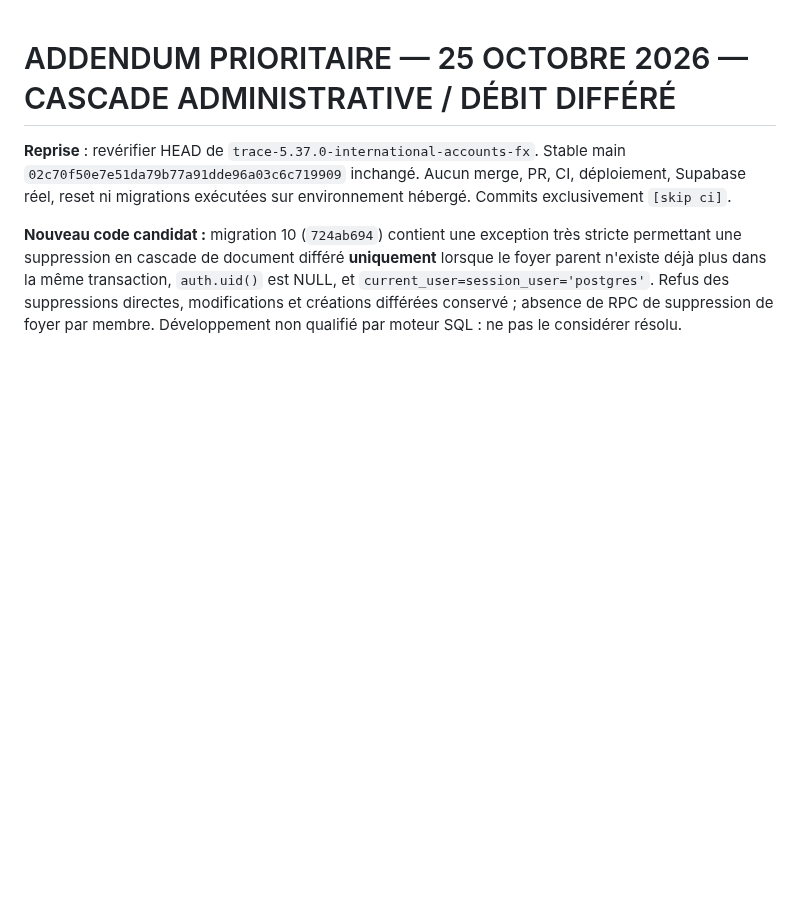
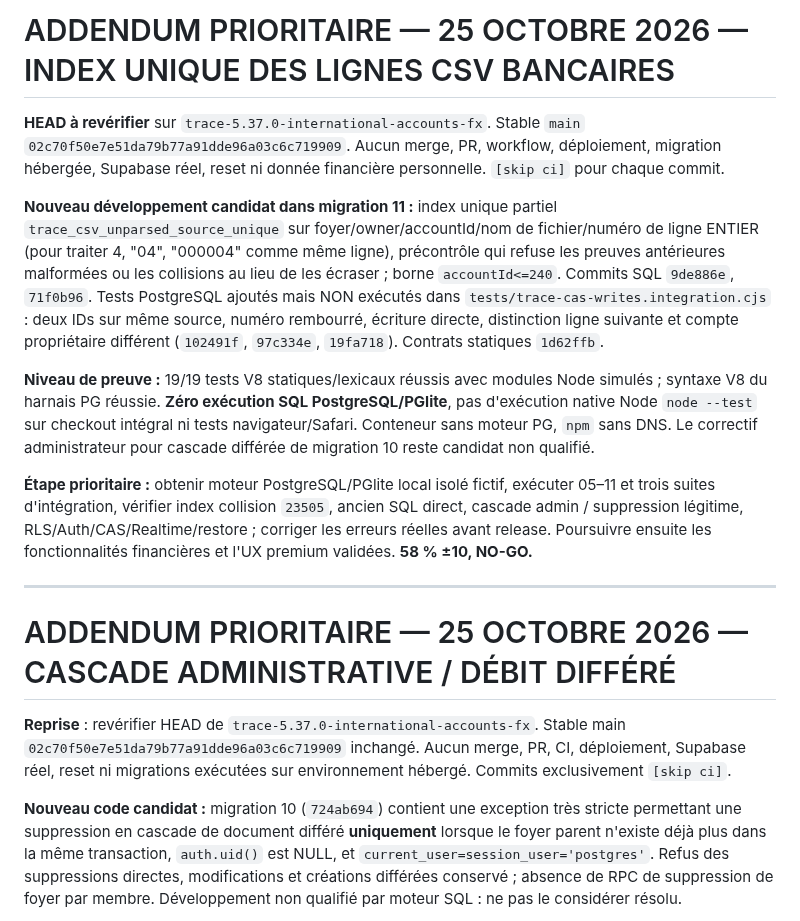
Before and after one commit to louisantoine78/Budget-duo, a Markdown page: docs/TRACE-5.37.0-CHAT-REPRISE-PROMPT.md, the part around the change. Drawn GitHub-style; blank space fills up the shorter version.

Commit message:
docs(trace): record unique CSV source index and pending native SQL QA [skip ci]

```diff
--- a/docs/TRACE-5.37.0-CHAT-REPRISE-PROMPT.md
+++ b/docs/TRACE-5.37.0-CHAT-REPRISE-PROMPT.md
@@ -1,3 +1,15 @@
+# ADDENDUM PRIORITAIRE — 25 OCTOBRE 2026 — INDEX UNIQUE DES LIGNES CSV BANCAIRES
+
+**HEAD à revérifier** sur `trace-5.37.0-international-accounts-fx`. Stable `main` `02c70f50e7e51da79b77a91dde96a03c6c719909`. Aucun merge, PR, workflow, déploiement, migration hébergée, Supabase réel, reset ni donnée financière personnelle. `[skip ci]` pour chaque commit.
+
+**Nouveau développement candidat dans migration 11 :** index unique partiel `trace_csv_unparsed_source_unique` sur foyer/owner/accountId/nom de fichier/numéro de ligne ENTIER (pour traiter 4, "04", "000004" comme même ligne), précontrôle qui refuse les preuves antérieures malformées ou les collisions au lieu de les écraser ; borne `accountId<=240`. Commits SQL `9de886e`, `71f0b96`. Tests PostgreSQL ajoutés mais NON exécutés dans `tests/trace-cas-writes.integration.cjs` : deux IDs sur même source, numéro rembourré, écriture directe, distinction ligne suivante et compte propriétaire différent (`102491f`, `97c334e`, `19fa718`). Contrats statiques `1d62ffb`.
+
+**Niveau de preuve :** 19/19 tests V8 statiques/lexicaux réussis avec modules Node simulés ; syntaxe V8 du harnais PG réussie. **Zéro exécution SQL PostgreSQL/PGlite**, pas d'exécution native Node `node --test` sur checkout intégral ni tests navigateur/Safari. Conteneur sans moteur PG, `npm` sans DNS. Le correctif administrateur pour cascade différée de migration 10 reste candidat non qualifié.
+
+**Étape prioritaire :** obtenir moteur PostgreSQL/PGlite local isolé fictif, exécuter 05–11 et trois suites d'intégration, vérifier index collision `23505`, ancien SQL direct, cascade admin / suppression légitime, RLS/Auth/CAS/Realtime/restore ; corriger les erreurs réelles avant release. Poursuivre ensuite les fonctionnalités financières et l'UX premium validées. **58 % ±10, NO-GO.**
+
+---
+
 # ADDENDUM PRIORITAIRE — 25 OCTOBRE 2026 — CASCADE ADMINISTRATIVE / DÉBIT DIFFÉRÉ
 
 **Reprise** : revérifier HEAD de `trace-5.37.0-international-accounts-fx`. Stable main `02c70f50e7e51da79b77a91dde96a03c6c719909` inchangé. Aucun merge, PR, CI, déploiement, Supabase réel, reset ni migrations exécutées sur environnement hébergé. Commits exclusivement `[skip ci]`.
```
